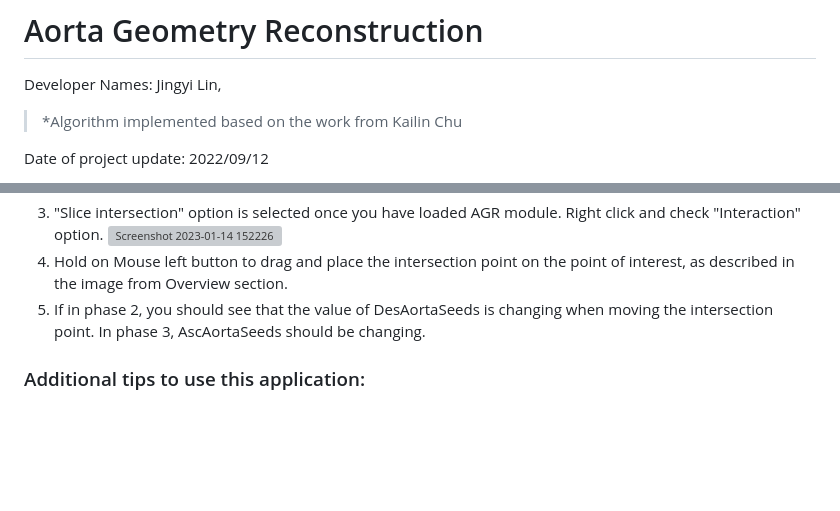
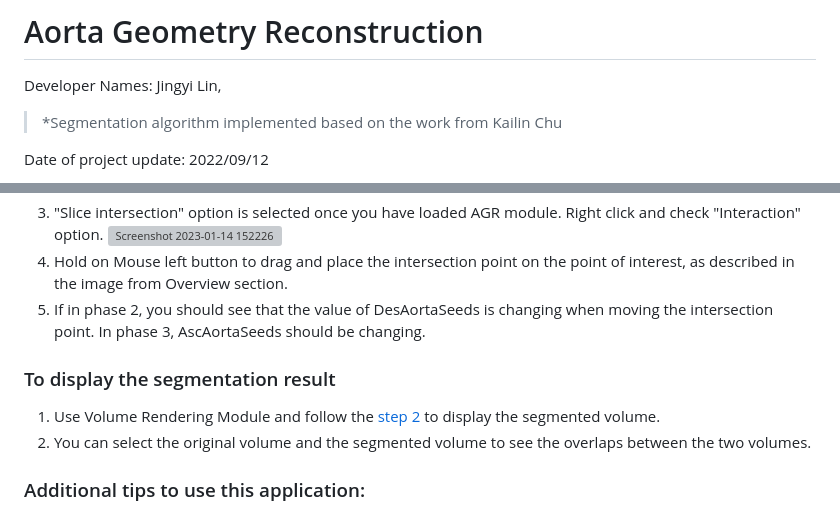
Before and after one commit to smiths/aorta, a Markdown page: README.md, 2 parts joined by grey strips. Drawn GitHub-style; blank space fills up the shorter version; grey boxes are pictures that could not be loaded.

Commit message:
Added instructions to show result

```diff
--- a/README.md
+++ b/README.md
@@ -1,7 +1,7 @@
 # Aorta Geometry Reconstruction
 
 Developer Names: Jingyi Lin,
-> *Algorithm implemented based on the work from Kailin Chu
+> *Segmentation algorithm implemented based on the work from Kailin Chu
 
 Date of project update: 2022/09/12
 
@@ -76,6 +76,10 @@ For this step we use the [Volume Rendering module](https://slicer.readthedocs.io
 4. Hold on Mouse left button to drag and place the intersection point on the point of interest, as described in the image from Overview section.
 5. If in phase 2, you should see that the value of DesAortaSeeds is changing when moving the intersection point. In phase 3, AscAortaSeeds should be changing.
 
+### To display the segmentation result
+1. Use Volume Rendering Module and follow the [step 2](https://github.com/smiths/aorta/tree/update-README#to-use-volume-rendering-to-crop-a-voi) to display the segmented volume.
+2. You can select the original volume and the segmented volume to see the overlaps between the two volumes.
+
 ### Additional tips to use this application:
 1. The user can save and load an MRML scene object, which is used to store all types of data, including the loaded Dicom data, any inputs by the user on the UI, markups, etc.
 2. We can use 3D Slicer's "Markups" module to draw control points and planes. These markup data are stored based on the Anatomical coordinate system, which can be independent of the Dicom data.
```
